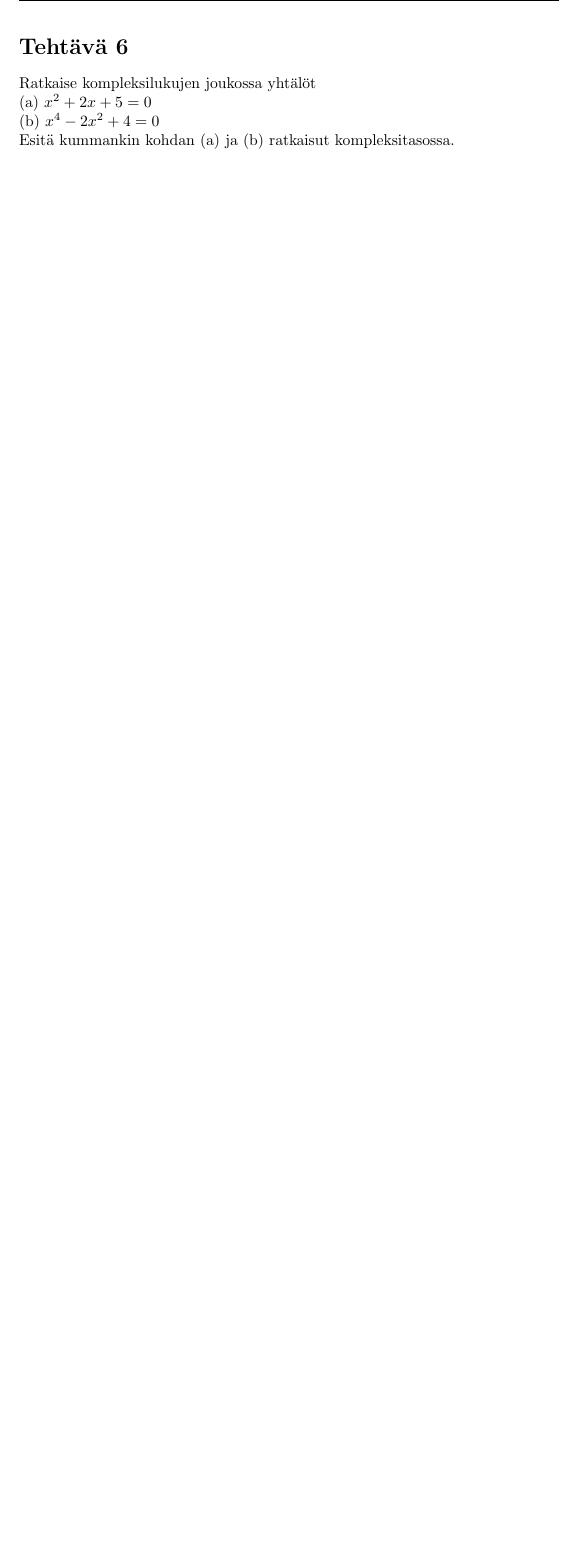
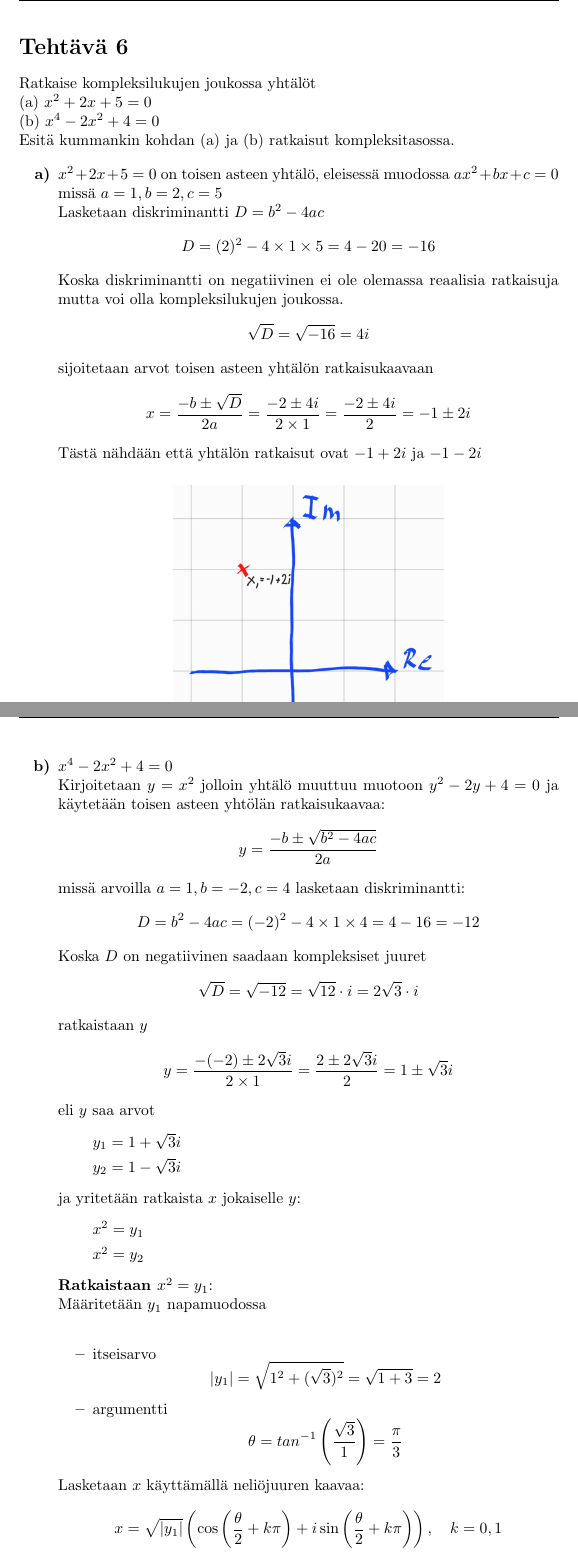
Before and after one commit to juhapekka/matikka, a LaTeX document (harjoitus6.tex): part of page 10 of 10 before the commit and two parts of pages 10 and 11 of 13 after it, the two joined at a grey line, cut so that both start at the same text, the shorter picture padded with empty space. Compiled offline with pdfLaTeX.

Commit message:
tehtävä6 kasassa, voisi vielä tarkistaa.

```diff
--- a/harjoitus6.tex
+++ b/harjoitus6.tex
@@ -409,3 +409,20 @@ Ratkaise kompleksilukujen joukossa yhtälöt\newline
 (a) $x^2 + 2x + 5 = 0$\newline
 (b) $x^4 - 2x^2 + 4 = 0$\newline
 Esitä kummankin kohdan (a) ja (b) ratkaisut kompleksitasossa.
+
+\begin{itemize}
+    \item [{\textbf{a)}}] $x^2 + 2x + 5 = 0$ on toisen asteen yhtälö, eleisessä muodossa $ax^2 + bx + c = 0$
+    missä $a = 1, b = 2, c = 5$\newline
+    Lasketaan diskriminantti $D = b^2 - 4ac$
+    \[
+        D = (2)^2 - 4 \times 1 \times 5 = 4 - 20 = -16
+    \]
+    Koska diskriminantti on negatiivinen ei ole olemassa reaalisia ratkaisuja mutta voi olla kompleksilukujen joukossa.
+    \[
+        \sqrt{D} = \sqrt{-16} = 4i
+    \]
+    sijoitetaan arvot toisen asteen yhtälön ratkaisukaavaan
+    \[
+        x = \frac{-b \pm \sqrt{D}}{2a} = \frac{-2 \pm 4i}{2 \times 1} = \frac{-2 \pm 4i}{2} = -1 \pm 2i
+    \]
+    Tästä nähdään että yhtälön ratkaisut ovat $-1 + 2i$ ja $-1 - 2i$
@@ -411,0 +436,42 @@ Esitä kummankin kohdan (a) ja (b) ratkaisut kompleksitasossa.
+    \item [{\textbf{b)}}] $x^4 - 2x^2 + 4 = 0$ \newline
+    Kirjoitetaan $y = x^2$ jolloin yhtälö muuttuu muotoon $y^2 - 2y + 4 = 0$ ja käytetään toisen asteen yhtölän ratkaisukaavaa:
+    \[
+    y = \frac{-b \pm \sqrt{b^2 - 4ac}}{2a}
+    \]
+    missä arvoilla $a=1, b=-2, c=4$ lasketaan diskriminantti:
+    \[
+    D = b^2 - 4ac = (-2)^2 - 4 \times 1 \times 4 = 4 - 16 = -12
+    \]
+    Koska $D$ on negatiivinen saadaan kompleksiset juuret
+    \[
+        \sqrt{D} = \sqrt{-12} = \sqrt{12} \cdot i = 2\sqrt{3} \cdot i
+    \]
+    ratkaistaan $y$
+    \[
+    y = \frac{-(-2) \pm 2\sqrt{3} i}{2 \times 1} = \frac{2 \pm 2\sqrt{3} i}{2} = 1 \pm \sqrt{3} i
+    \]
+    eli $y$ saa arvot
+    \begin{itemize}
+        \item[] $y_1 = 1 + \sqrt{3} i$
+        \item[] $y_2 = 1 - \sqrt{3} i$
+    \end{itemize}
+    ja yritetään ratkaista $x$ jokaiselle $y$:
+    \begin{itemize}
+        \item[] $x^2 = y_1$
+        \item[] $x^2 = y_2$
+    \end{itemize}
+    \textbf{Ratkaistaan $x^2 = y_1$}:\newline
+    Määritetään $y_1$ napamuodossa\newline
+    \begin{itemize}
+        \item itseisarvo
+        \[
+            |y_1| = \sqrt{1^2 + (\sqrt{3})^2} = \sqrt{1 + 3} = 2
+        \]
+        \item argumentti
+        \[
+            \theta = tan^{-1}\left( \frac{\sqrt{3}}{1} \right) = \frac{\pi}{3}
+        \]
+    \end{itemize}
+    Lasketaan $x$ käyttämällä neliöjuuren kaavaa:
+    \[
+        x = \sqrt{|y_1|} \left( \cos\left( \frac{\theta}{2} + k\pi \right) + i \sin\left( \frac{\theta}{2} + k\pi \right) \right), \quad k = 0, 1
```
Also changed, not shown: harj6teht6a.jpg (added), harj6teht6b.jpg (added), harjoitus6.tex (94 more changed lines).
